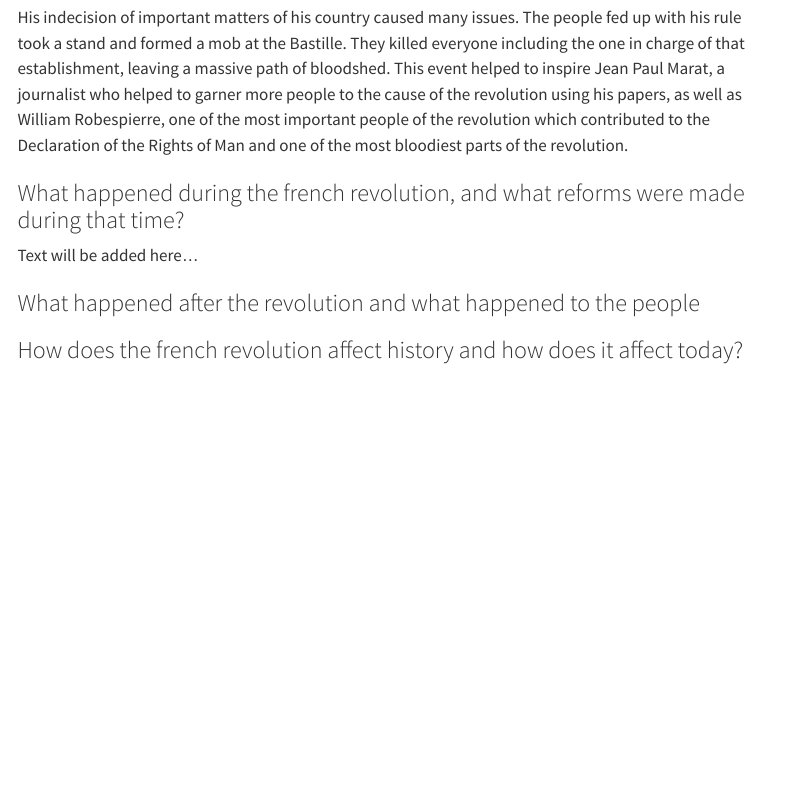
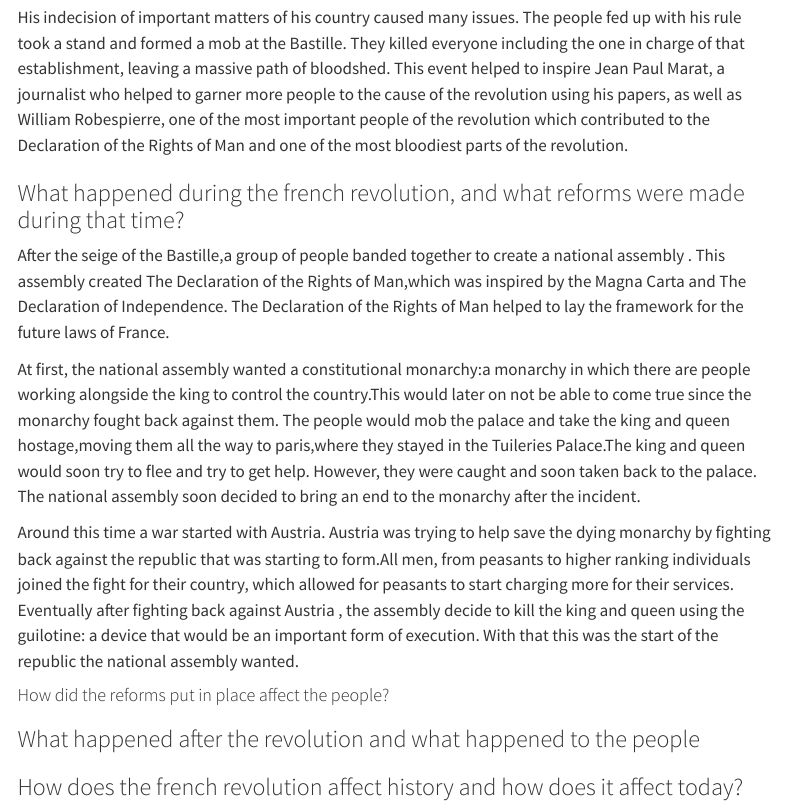
Before and after one commit to Mackenzie-S-Hernandez/Mackenzie-S-Hernandez.github.io, a Quarto document (index.qmd): the page in a window 1100 px wide, from 440 px down. Rendered offline with R 4.5, knitr and Pandoc in place of Quarto, with nearby package versions; menus at the side of the page are left out.

Commit message:
added During Revolution section

```diff
--- a/index.qmd
+++ b/index.qmd
@@ -14,7 +14,14 @@ His indecision of important matters of his country caused many issues. The peopl
 
 ### What happened during the french revolution, and what reforms were made during that time?
 
-Text will be added here...
+After the seige of the Bastille,a group of people banded together to create a national assembly . This assembly created The Declaration of the Rights of Man,which was inspired by the Magna Carta and The Declaration of Independence. The Declaration of the Rights of Man helped to lay the framework for the future laws of France.
+
+At first, the national assembly wanted a constitutional monarchy:a monarchy in which there are people working alongside the king to control the country.This would later on not be able to come true since the monarchy fought back against them. The people would mob the palace and take the king and queen hostage,moving them all the way to paris,where they stayed in the Tuileries Palace.The king and queen would soon try to flee and try to get help. However, they were caught and soon taken back to the palace. The national assembly soon decided to bring an end to the monarchy after the incident.
+
+Around this time a war started with Austria. Austria was trying to help save the dying monarchy by fighting back against the republic that was starting to form.All men, from peasants to higher ranking individuals joined the fight for their country, which allowed for peasants to start charging more for their services. Eventually after fighting back against Austria , the assembly decide to kill the king and queen using the guilotine: a device that would be an important form of execution.
+With that this was the start of the republic the national assembly wanted.
+
+#### How did the reforms put in place affect the people?
 
 ### What happened after the revolution and what happened to the people
 
```
Also changed, not shown: .quarto/idx/index.qmd.json, docs/search.json, 3 other files.
